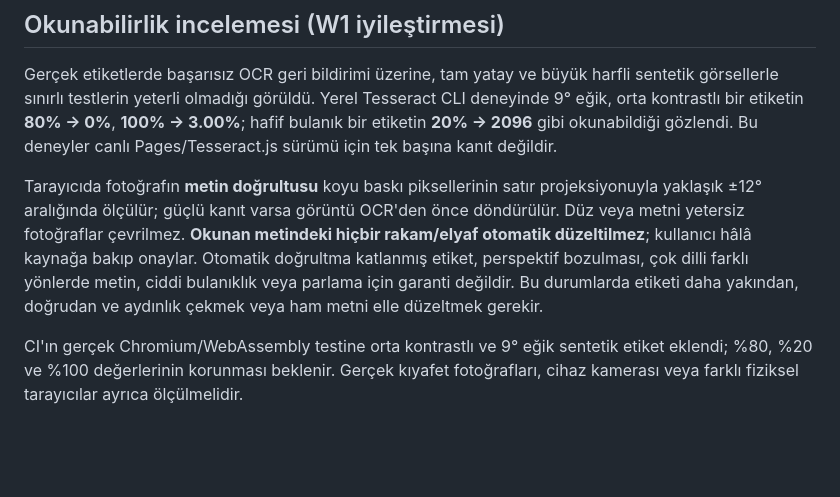
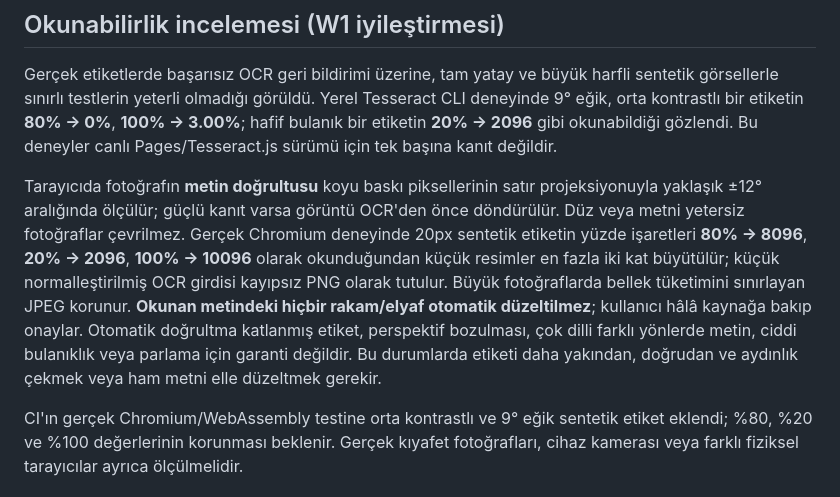
Before and after one commit to mehmetyildiz03/etiket, a Markdown page: docs/WEB_OCR.md, the part around the change. Drawn GitHub-style; blank space fills up the shorter version.

Commit message:
docs: record actual percent-symbol OCR failure and image normalization strategy

```diff
--- a/docs/WEB_OCR.md
+++ b/docs/WEB_OCR.md
@@ -65,7 +65,7 @@ JPEG, PNG, WebP: en fazla **20 MiB / 24 milyon piksel**. Encoded boyutlar decode
 
 Gerçek etiketlerde başarısız OCR geri bildirimi üzerine, tam yatay ve büyük harfli sentetik görsellerle sınırlı testlerin yeterli olmadığı görüldü. Yerel Tesseract CLI deneyinde 9° eğik, orta kontrastlı bir etiketin **80% → 0%**, **100% → 3.00%**; hafif bulanık bir etiketin **20% → 2096** gibi okunabildiği gözlendi. Bu deneyler canlı Pages/Tesseract.js sürümü için tek başına kanıt değildir.
 
-Tarayıcıda fotoğrafın **metin doğrultusu** koyu baskı piksellerinin satır projeksiyonuyla yaklaşık ±12° aralığında ölçülür; güçlü kanıt varsa görüntü OCR'den önce döndürülür. Düz veya metni yetersiz fotoğraflar çevrilmez. **Okunan metindeki hiçbir rakam/elyaf otomatik düzeltilmez**; kullanıcı hâlâ kaynağa bakıp onaylar. Otomatik doğrultma katlanmış etiket, perspektif bozulması, çok dilli farklı yönlerde metin, ciddi bulanıklık veya parlama için garanti değildir. Bu durumlarda etiketi daha yakından, doğrudan ve aydınlık çekmek veya ham metni elle düzeltmek gerekir.
+Tarayıcıda fotoğrafın **metin doğrultusu** koyu baskı piksellerinin satır projeksiyonuyla yaklaşık ±12° aralığında ölçülür; güçlü kanıt varsa görüntü OCR'den önce döndürülür. Düz veya metni yetersiz fotoğraflar çevrilmez. Gerçek Chromium deneyinde 20px sentetik etiketin yüzde işaretleri **80% → 8096**, **20% → 2096**, **100% → 10096** olarak okunduğundan küçük resimler en fazla iki kat büyütülür; küçük normalleştirilmiş OCR girdisi kayıpsız PNG olarak tutulur. Büyük fotoğraflarda bellek tüketimini sınırlayan JPEG korunur. **Okunan metindeki hiçbir rakam/elyaf otomatik düzeltilmez**; kullanıcı hâlâ kaynağa bakıp onaylar. Otomatik doğrultma katlanmış etiket, perspektif bozulması, çok dilli farklı yönlerde metin, ciddi bulanıklık veya parlama için garanti değildir. Bu durumlarda etiketi daha yakından, doğrudan ve aydınlık çekmek veya ham metni elle düzeltmek gerekir.
 
 CI'ın gerçek Chromium/WebAssembly testine orta kontrastlı ve 9° eğik sentetik etiket eklendi; %80, %20 ve %100 değerlerinin korunması beklenir. Gerçek kıyafet fotoğrafları, cihaz kamerası veya farklı fiziksel tarayıcılar ayrıca ölçülmelidir.
 
```
